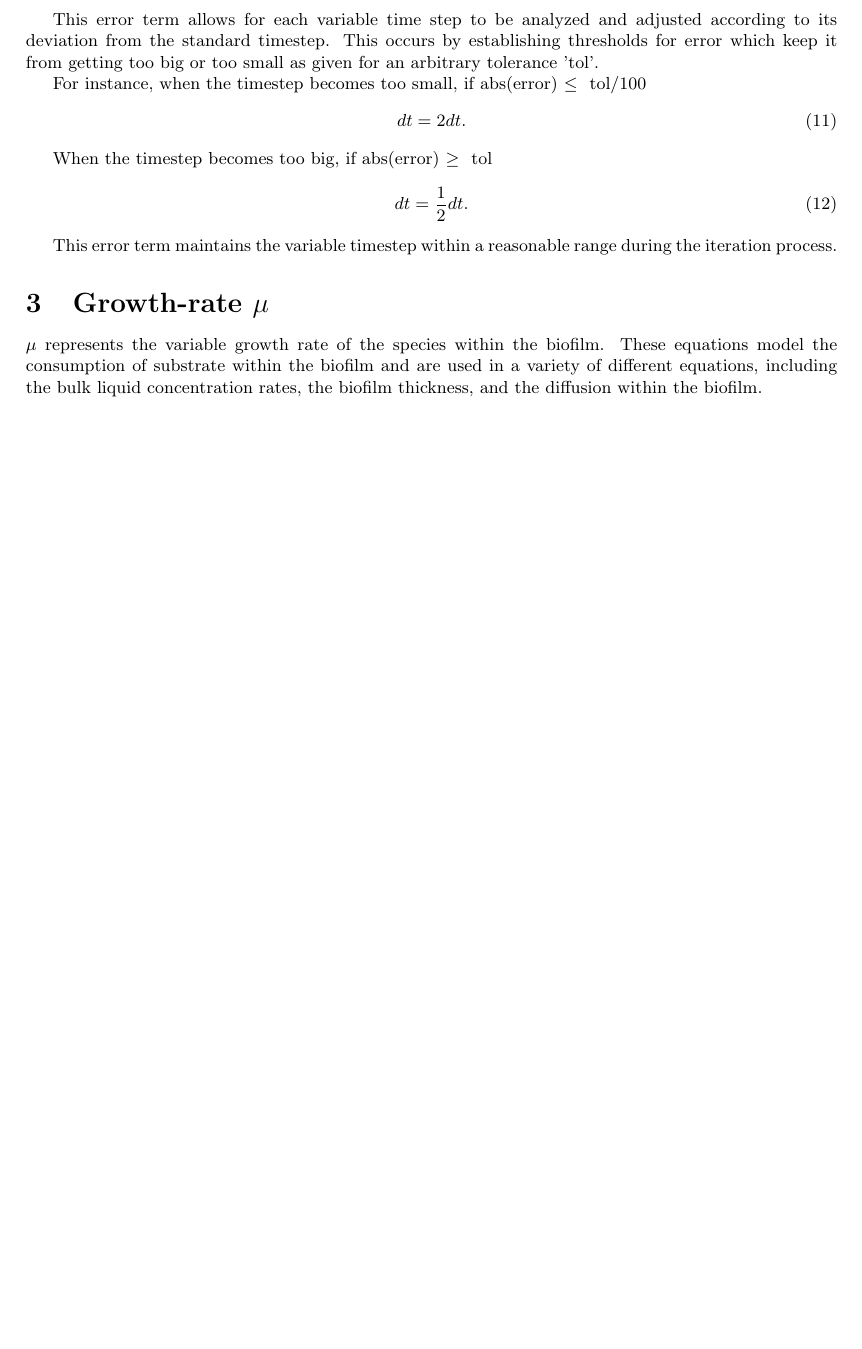
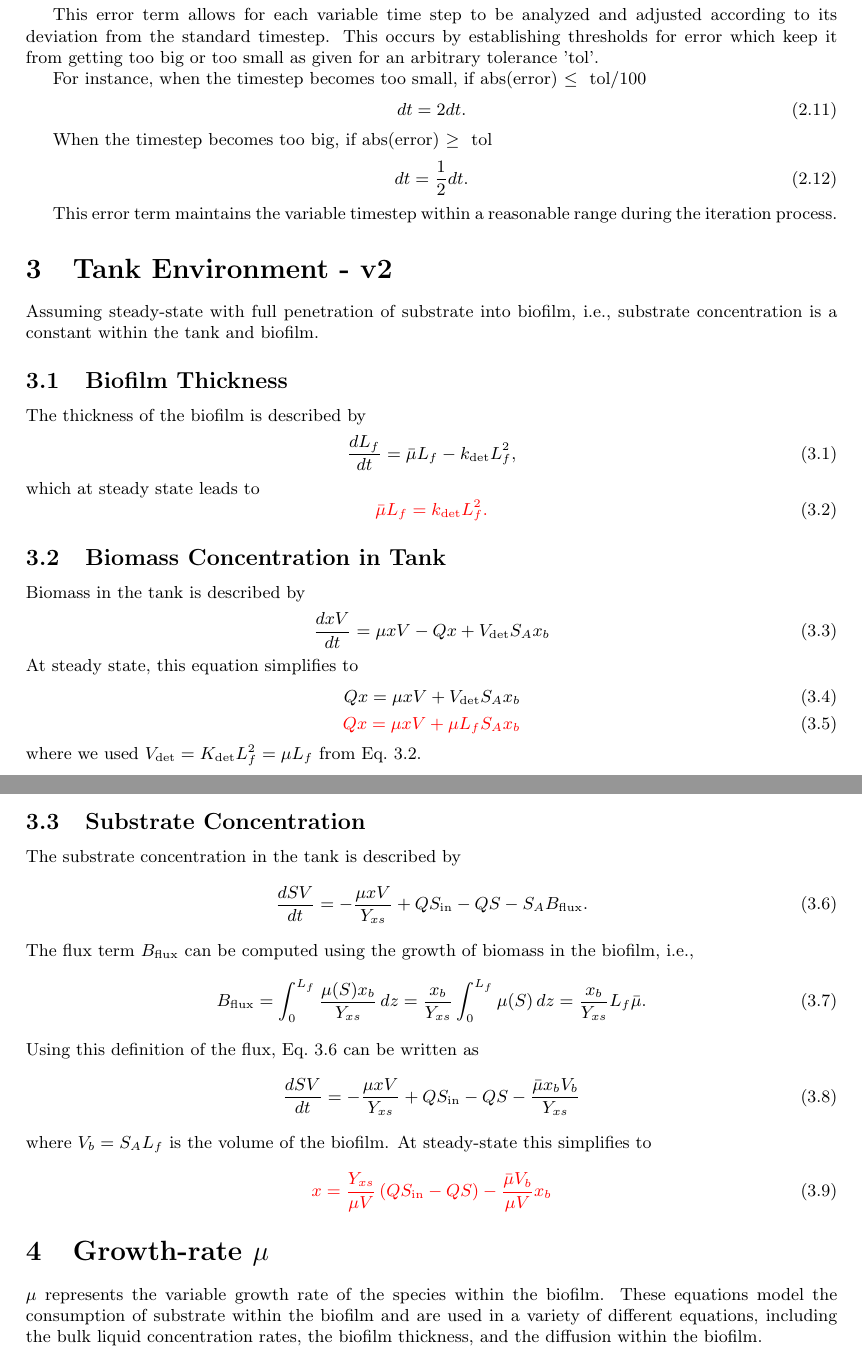
Before and after one commit to markowkes/BiofilmModel, a LaTeX document (Theory/Theory.tex): part of page 2 of 5 before the commit and two parts of pages 2 and 3 of 6 after it, the two joined at a grey line, cut so that both start at the same text, the shorter picture padded with empty space. Compiled offline with pdfLaTeX.

Commit message:
Analytic steady-state solution test case

```diff
--- a/Theory/Theory.tex
+++ b/Theory/Theory.tex
@@ -4,6 +4,8 @@
 \usepackage{amssymb}
 \usepackage{amsmath}
 \usepackage{graphicx}
+\usepackage{xcolor}
+\numberwithin{equation}{section}
 
 % Text
 \newcommand{\etc}{etc.}
@@ -102,7 +104,53 @@ When the timestep becomes too big, if abs(error) $ \geq\ $ tol
 This error term maintains the variable timestep within a reasonable range during the iteration process.
 
 
+\section{Tank Environment - v2}
+Assuming steady-state with full penetration of substrate into biofilm, \ie, substrate concentration is a constant within the tank and biofilm.
+\subsection{Biofilm Thickness}
+The thickness of the biofilm is described by
+\begin{equation}
+  \frac{d L_f}{dt} = {\bar\mu L_f}-{k_{\mathrm{det}}L_f^2},
+\end{equation}
+which at steady state leads to
+\begin{equation}\label{eq:Lfsteady}
+{\color{red}
+  {\bar\mu L_f}={k_{\mathrm{det}}L_f^2}.
+}
+\end{equation}
 
+\subsection{Biomass Concentration in Tank}
+Biomass in the tank is described by
+\begin{equation}
+  \frac{dx V}{dt} = \mu xV - Q x +V_{\mathrm{det}} S_A x_b
+\end{equation}
+At steady state, this equation simplifies to
+\begin{align}
+  Qx = \mu xV +V_{\mathrm{det}} S_A x_b\\
+   {\color{red}
+  Qx = \mu xV +\mu L_f S_A x_b
+  }
+\end{align}
+where we used $V_{\mathrm{det}}= K_\mathrm{det} L_f^2 = \mu L_f$ from Eq.~\ref{eq:Lfsteady}.
+
+\subsection{Substrate Concentration}
+The substrate concentration in the tank is described by
+\begin{equation}\label{eq:sub1}
+  \frac{dS V}{dt} = -\frac{\mu x V}{Y_{xs}} + Q S_{\mathrm{in}} - Q S - S_A B_{\mathrm{flux}}.
+\end{equation}
+The flux term $B_\mathrm{flux}$ can be computed using the growth of biomass in the biofilm, \ie,
+\begin{equation}
+  B_\mathrm{flux} = \int_0^{L_f} \frac{\mu(S) x_b}{Y_{xs}} \, dz = \frac{ x_b}{Y_{xs}}\int_0^{L_f} \mu(S) \, dz = \frac{ x_b}{Y_{xs}} L_f \bar{\mu}.
+\end{equation}
+ Using this definition of the flux, Eq.~\ref{eq:sub1} can be written as
+\begin{equation}
+  \frac{dS V}{dt} = -\frac{\mu x V}{Y_{xs}} + Q S_{\mathrm{in}} - Q S -\frac{\bar{\mu} x_b V_b}{Y_{xs}}
+\end{equation}
+where $V_b=S_A L_f$ is the volume of the biofilm.   At steady-state this simplifies to
+\begin{equation}
+ {\color{red}
+   x = \frac{Y_{xs}}{\mu V}\left(Q S_{\mathrm{in}} - Q S\right) -\frac{\bar{\mu} V_b}{\mu V}x_b
+ }
+\end{equation}
 
 
 
```
Also changed, not shown: Theory/Theory.pdf, 1 other file.
